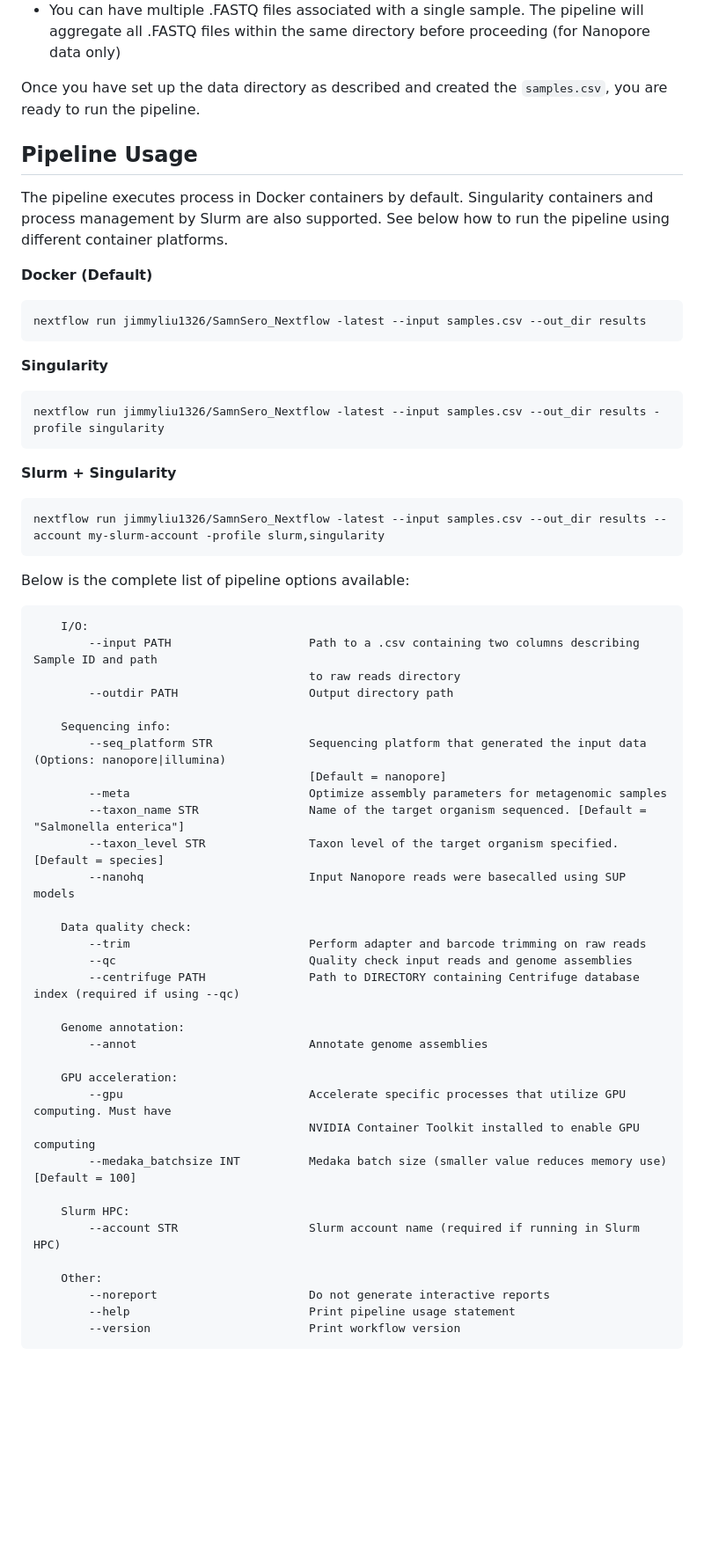
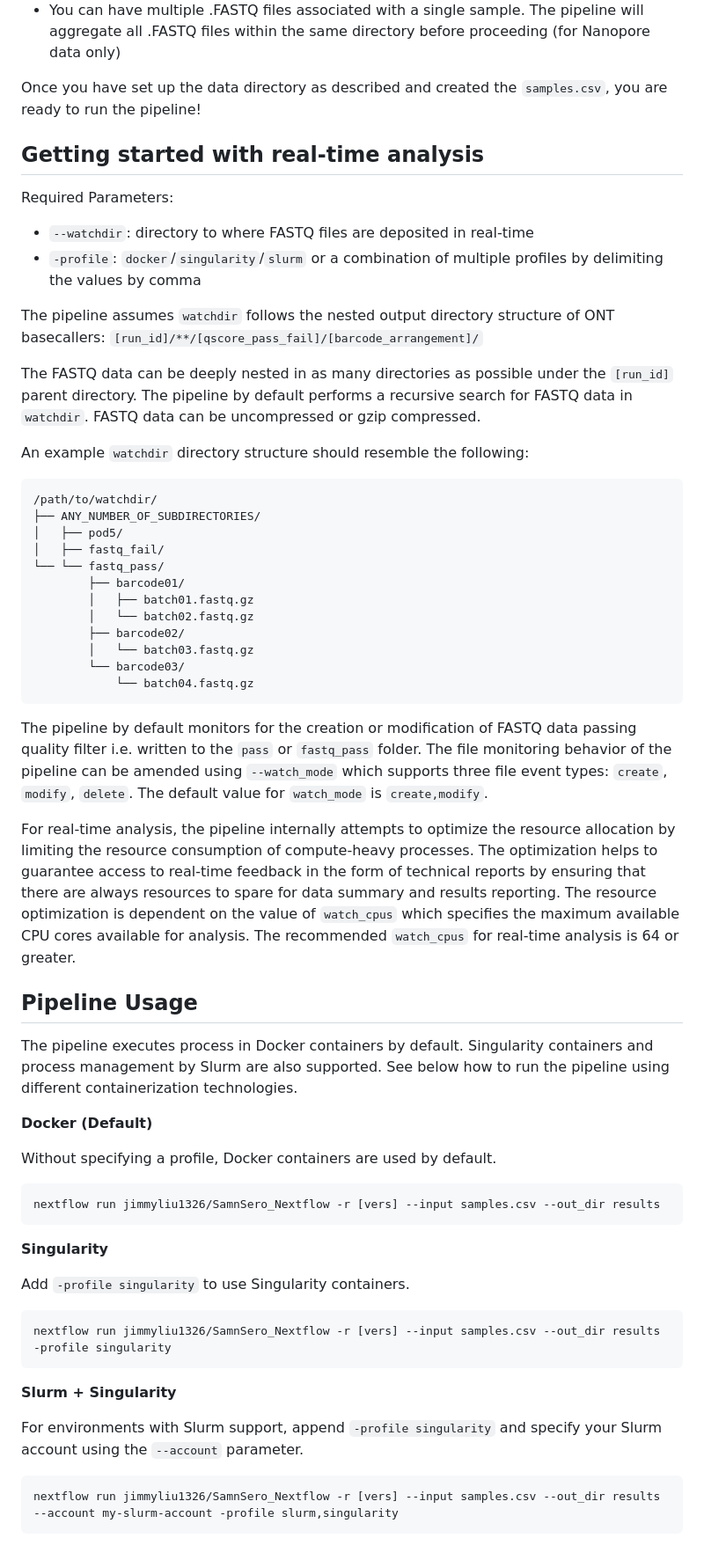
Before and after one commit to jimmyliu1326/SamnSero_Nextflow, a Markdown page: README.md, the part around one of its changes. Shown at 88% size. GitHub-like rendering; blank space fills up the shorter version.

````diff
--- a/README.md
+++ b/README.md
@@ -49,64 +77,64 @@ Given the `samples.csv` above, your data directory should be set up like the fol
 * The names of the sample subdirectories do not have to match the sample ID listed in the `samples.csv`
 * You can have multiple .FASTQ files associated with a single sample. The pipeline will aggregate all .FASTQ files within the same directory before proceeding (for Nanopore data only)
 
-Once you have set up the data directory as described and created the `samples.csv`, you are ready to run the pipeline.
+Once you have set up the data directory as described and created the `samples.csv`, you are ready to run the pipeline!
+
+## Getting started with real-time analysis
+
+Required Parameters:
+
+- `--watchdir`: directory to where FASTQ files are deposited in real-time
+- `-profile`: `docker`/`singularity`/`slurm` or a combination of multiple profiles by delimiting the values by comma
+
+The pipeline assumes `watchdir` follows the nested output directory structure of ONT basecallers: `[run_id]/**/[qscore_pass_fail]/[barcode_arrangement]/`
+
+The FASTQ data can be deeply nested in as many directories as possible under the `[run_id]` parent directory. The pipeline by default performs a recursive search for FASTQ data in `watchdir`. FASTQ data can be uncompressed or gzip compressed.
+
+An example `watchdir` directory structure should resemble the following:
+
+```
+/path/to/watchdir/
+├── ANY_NUMBER_OF_SUBDIRECTORIES/
+│   ├── pod5/
+│   ├── fastq_fail/
+└── └── fastq_pass/
+        ├── barcode01/
+        │   ├── batch01.fastq.gz
+        │   └── batch02.fastq.gz
+        ├── barcode02/
+        │   └── batch03.fastq.gz
+        └── barcode03/
+            └── batch04.fastq.gz
+```
+
+The pipeline by default monitors for the creation or modification of FASTQ data passing quality filter i.e. written to the `pass` or `fastq_pass` folder. The file monitoring behavior of the pipeline can be amended using `--watch_mode` which supports three file event types: `create`, `modify`, `delete`. The default value for `watch_mode` is `create,modify`.
+
+For real-time analysis, the pipeline internally attempts to optimize the resource allocation by limiting the resource consumption of compute-heavy processes. The optimization helps to guarantee access to real-time feedback in the form of technical reports by ensuring that there are always resources to spare for data summary and results reporting. The resource optimization is dependent on the value of `watch_cpus` which specifies the maximum available CPU cores available for analysis. The recommended `watch_cpus` for real-time analysis is 64 or greater.
 
 ## Pipeline Usage
 
-The pipeline executes process in Docker containers by default. Singularity containers and process management by Slurm are also supported. See below how to run the pipeline using different container platforms.
+The pipeline executes process in Docker containers by default. Singularity containers and process management by Slurm are also supported. See below how to run the pipeline using different containerization technologies.
 
 **Docker (Default)**
 
+ Without specifying a profile, Docker containers are used by default.
+
 ```bash
-nextflow run jimmyliu1326/SamnSero_Nextflow -latest --input samples.csv --out_dir results
+nextflow run jimmyliu1326/SamnSero_Nextflow -r [vers] --input samples.csv --out_dir results
 ```
 
 **Singularity**
 
+Add `-profile singularity` to use Singularity containers.
+
 ```bash
-nextflow run jimmyliu1326/SamnSero_Nextflow -latest --input samples.csv --out_dir results -profile singularity
+nextflow run jimmyliu1326/SamnSero_Nextflow -r [vers] --input samples.csv --out_dir results -profile singularity
 ```
 
 **Slurm + Singularity**
 
+For environments with Slurm support, append `-profile singularity` and specify your Slurm account using the `--account` parameter.
+
 ```bash
-nextflow run jimmyliu1326/SamnSero_Nextflow -latest --input samples.csv --out_dir results --account my-slurm-account -profile slurm,singularity
+nextflow run jimmyliu1326/SamnSero_Nextflow -r [vers] --input samples.csv --out_dir results --account my-slurm-account -profile slurm,singularity
 ```
-
-Below is the complete list of pipeline options available:
-
-```
-    I/O:
-        --input PATH                    Path to a .csv containing two columns describing Sample ID and path
-                                        to raw reads directory
-        --outdir PATH                   Output directory path
-
-    Sequencing info:
-        --seq_platform STR              Sequencing platform that generated the input data (Options: nanopore|illumina)
-                                        [Default = nanopore]
-        --meta                          Optimize assembly parameters for metagenomic samples
-        --taxon_name STR                Name of the target organism sequenced. [Default = "Salmonella enterica"]
-        --taxon_level STR               Taxon level of the target organism specified. [Default = species]
-        --nanohq                        Input Nanopore reads were basecalled using SUP models
-
-    Data quality check:
-        --trim                          Perform adapter and barcode trimming on raw reads
-        --qc                            Quality check input reads and genome assemblies
-        --centrifuge PATH               Path to DIRECTORY containing Centrifuge database index (required if using --qc)
-
-    Genome annotation:
-        --annot                         Annotate genome assemblies
-
-    GPU acceleration:
-        --gpu                           Accelerate specific processes that utilize GPU computing. Must have
-                                        NVIDIA Container Toolkit installed to enable GPU computing
-        --medaka_batchsize INT          Medaka batch size (smaller value reduces memory use) [Default = 100]
-
-    Slurm HPC:
-        --account STR                   Slurm account name (required if running in Slurm HPC)
-
-    Other:
-        --noreport                      Do not generate interactive reports
-        --help                          Print pipeline usage statement
-        --version                       Print workflow version
-```
````
Also changed, not shown: other parts of README.md (+33 -5 lines).
